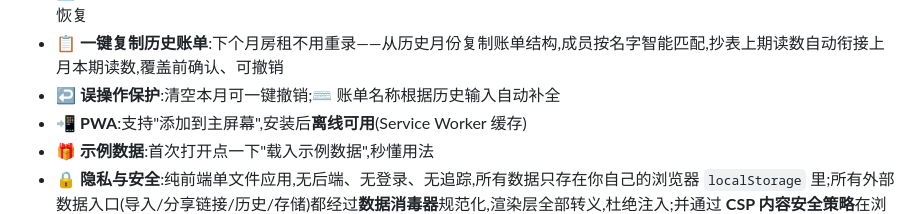
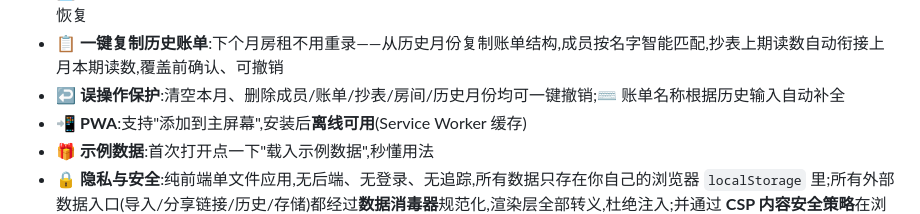
Before and after one commit to qlw088697-ui/hezu, a Markdown page: README.md, the part around the change. Rendered like a GitHub page.

Commit message:
docs: README 补充 v2.6 删除可撤销说明

```diff
--- a/README.md
+++ b/README.md
@@ -39,7 +39,7 @@
 - 🗄️ **按月保存历史**(支持只读查看任意月份详情)+ 📈 **月度趋势图(按人彩色堆叠)** + 📊 **累计统计**(跨月汇总每人应付/垫付/净额)、导出 / 导入 JSON、⬇️ 全量备份
 - 💾 **全量备份/恢复**:当前月份 + 全部历史打包成一个 JSON,换设备或清浏览器数据前一键备份,导入自动识别、整体消毒恢复
 - 📋 **一键复制历史账单**:下个月房租不用重录——从历史月份复制账单结构,成员按名字智能匹配,抄表上期读数自动衔接上月本期读数,覆盖前确认、可撤销
-- ↩️ **误操作保护**:清空本月可一键撤销;⌨️ 账单名称根据历史输入自动补全
+- ↩️ **误操作保护**:清空本月、删除成员/账单/抄表/房间/历史月份均可一键撤销;⌨️ 账单名称根据历史输入自动补全
 - 📲 **PWA**:支持"添加到主屏幕",安装后**离线可用**(Service Worker 缓存)
 - 🎁 **示例数据**:首次打开点一下"载入示例数据",秒懂用法
 - 🔒 **隐私与安全**:纯前端单文件应用,无后端、无登录、无追踪,所有数据只存在你自己的浏览器 `localStorage` 里;所有外部数据入口(导入/分享链接/历史/存储)都经过**数据消毒器**规范化,渲染层全部转义,杜绝注入;并通过 **CSP 内容安全策略**在浏览器层面禁止一切外部网络请求——"数据不出本地"是浏览器强制执行的承诺
```
